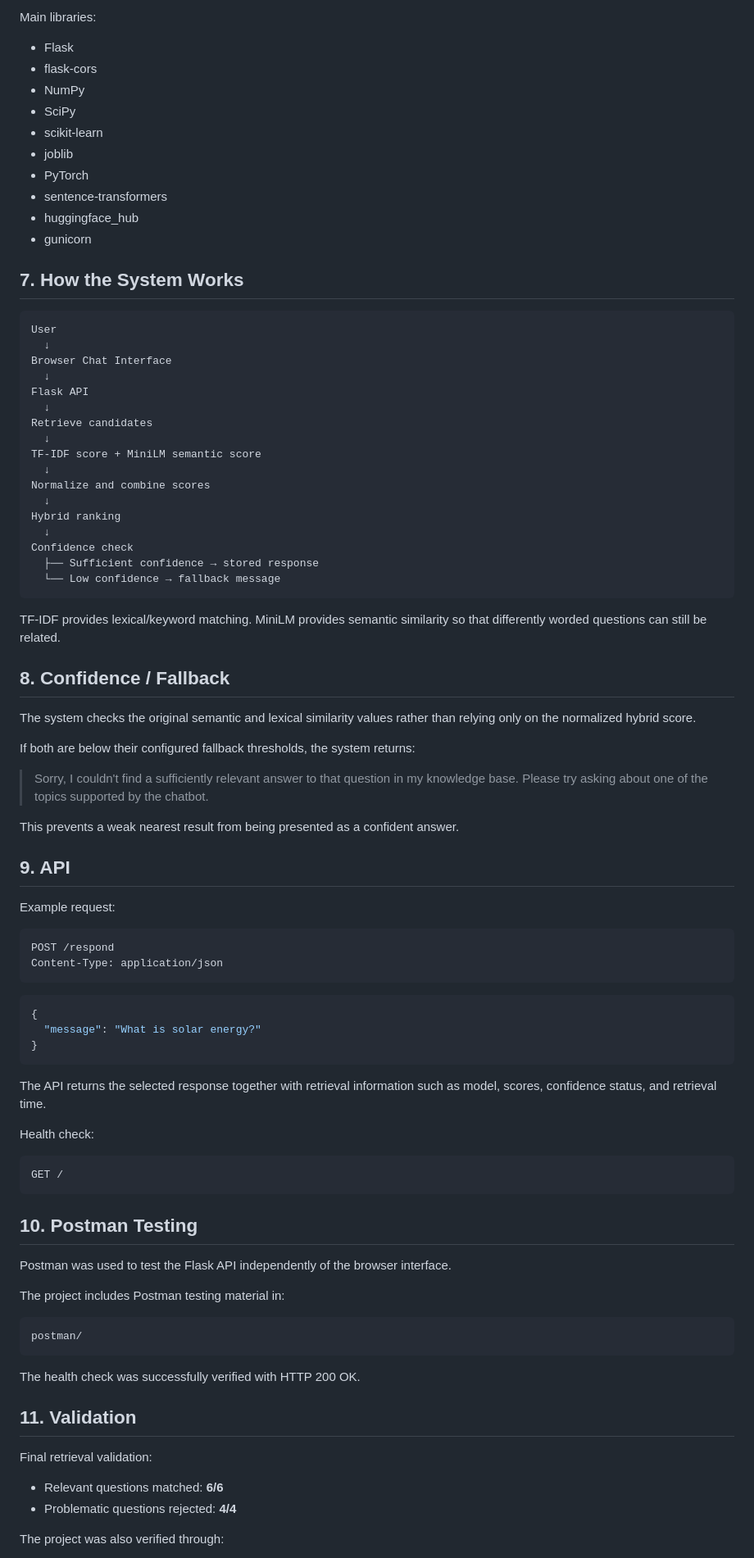
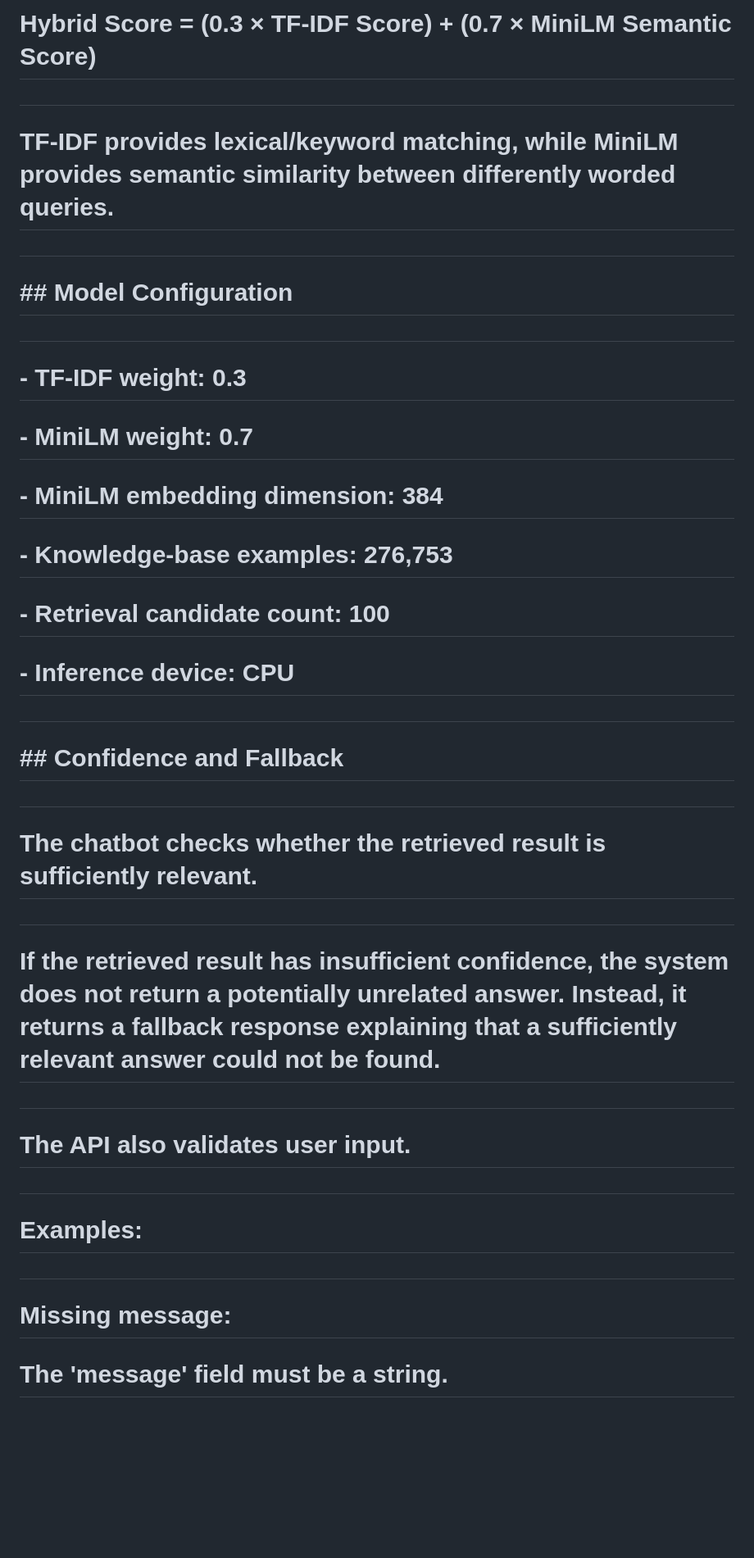
Before and after one commit to Sunil-Bhukya-25/internsSunil_INBT021913_iNeuBytes, a Markdown page: README.md, the part around one of its changes. Shown at 82% size. Drawn GitHub-style; blank space fills up the shorter version.

````diff
--- a/README.md
+++ b/README.md
@@ -171,92 +108,53 @@ pip install -r requirements.txt
 
-Main libraries:
+# Hybrid Score = (0.3 × TF-IDF Score) + (0.7 × MiniLM Semantic Score)
 
-- Flask
-- flask-cors
-- NumPy
-- SciPy
-- scikit-learn
-- joblib
-- PyTorch
-- sentence-transformers
-- huggingface_hub
-- gunicorn
+#
 
-## 7. How the System Works
+# TF-IDF provides lexical/keyword matching, while MiniLM provides semantic similarity between differently worded queries.
 
-```text
-User
-  ↓
-Browser Chat Interface
-  ↓
-Flask API
-  ↓
-Retrieve candidates
-  ↓
-TF-IDF score + MiniLM semantic score
-  ↓
-Normalize and combine scores
-  ↓
-Hybrid ranking
-  ↓
-Confidence check
-  ├── Sufficient confidence → stored response
-  └── Low confidence → fallback message
-```
+#
 
-TF-IDF provides lexical/keyword matching. MiniLM provides semantic similarity so that differently worded questions can still be related.
+# \## Model Configuration
 
-## 8. Confidence / Fallback
+#
 
-The system checks the original semantic and lexical similarity values rather than relying only on the normalized hybrid score.
+# \- TF-IDF weight: 0.3
 
-If both are below their configured fallback thresholds, the system returns:
+# \- MiniLM weight: 0.7
 
-> Sorry, I couldn't find a sufficiently relevant answer to that question in my knowledge base. Please try asking about one of the topics supported by the chatbot.
+# \- MiniLM embedding dimension: 384
 
-This prevents a weak nearest result from being presented as a confident answer.
+# \- Knowledge-base examples: 276,753
 
-## 9. API
+# \- Retrieval candidate count: 100
 
-Example request:
+# \- Inference device: CPU
 
-```http
-POST /respond
-Content-Type: application/json
-```
+#
 
-```json
-{
-  "message": "What is solar energy?"
-}
-```
+# \## Confidence and Fallback
 
-The API returns the selected response together with retrieval information such as model, scores, confidence status, and retrieval time.
+#
 
-Health check:
+# The chatbot checks whether the retrieved result is sufficiently relevant.
 
-```http
-GET /
-```
+#
 
-## 10. Postman Testing
+# If the retrieved result has insufficient confidence, the system does not return a potentially unrelated answer. Instead, it returns a fallback response explaining that a sufficiently relevant answer could not be found.
 
-Postman was used to test the Flask API independently of the browser interface.
+#
 
-The project includes Postman testing material in:
+# The API also validates user input.
 
-```text
-postman/
-```
+#
 
-The health check was successfully verified with HTTP 200 OK.
+# Examples:
 
-## 11. Validation
+#
 
-Final retrieval validation:
+# Missing message:
 
-- Relevant questions matched: **6/6**
-- Problematic questions rejected: **4/4**
+# The 'message' field must be a string.
 
-The project was also verified through:
+#
 
````
Also changed, not shown: other parts of README.md (+292 -155 lines).
